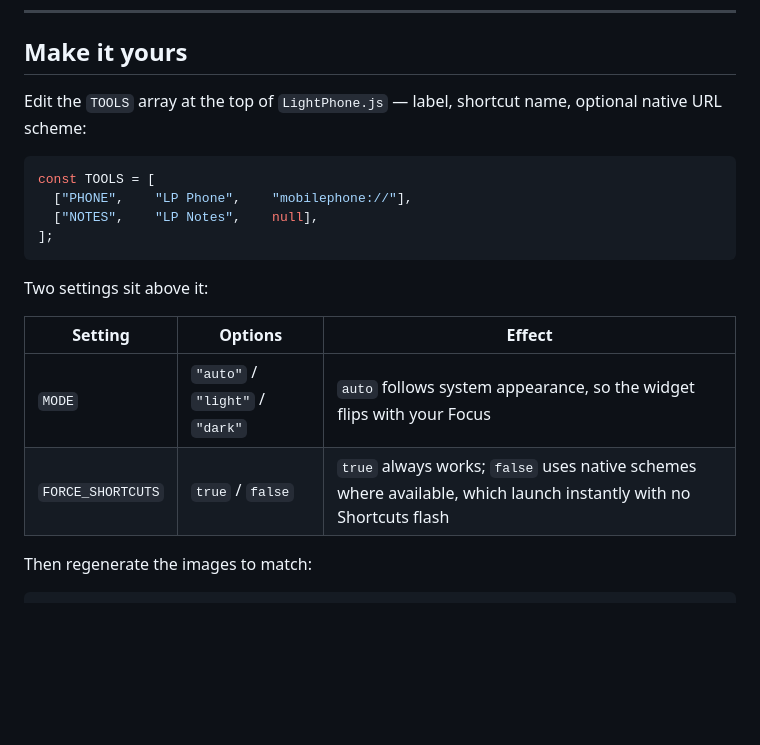
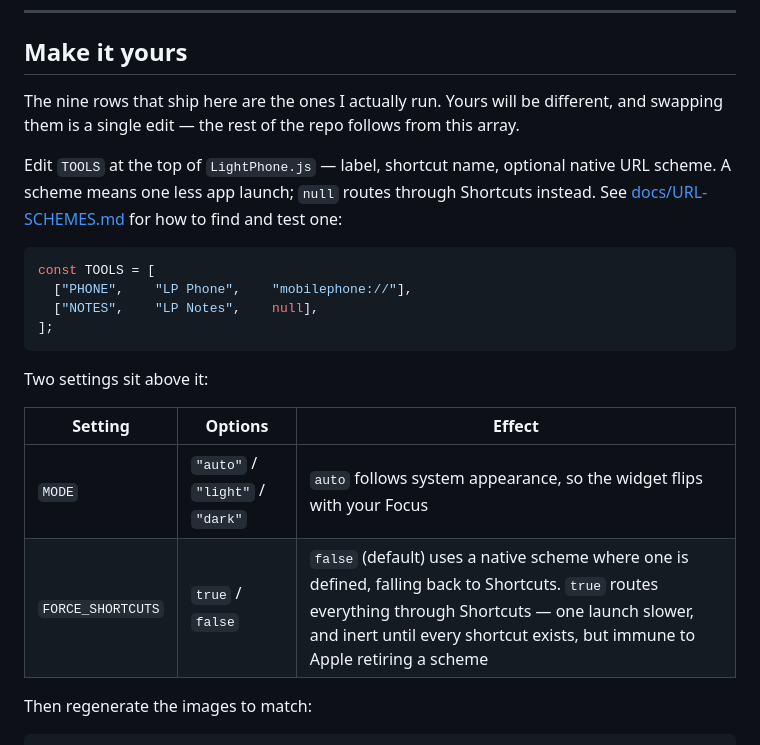
Before and after one commit to aravamudhanAnand/light-phone-ios, a Markdown page: README.md, the part around one of its changes. Drawn GitHub-style; blank space fills up the shorter version.

````diff
--- a/README.md
+++ b/README.md
@@ -81,8 +86,12 @@ can still swipe to App Library. With it, there's a real gap between impulse and
 
 ## Make it yours
 
-Edit the `TOOLS` array at the top of `LightPhone.js` — label, shortcut name, optional
-native URL scheme:
+The nine rows that ship here are the ones I actually run. Yours will be different, and
+swapping them is a single edit — the rest of the repo follows from this array.
+
+Edit `TOOLS` at the top of `LightPhone.js` — label, shortcut name, optional native URL
+scheme. A scheme means one less app launch; `null` routes through Shortcuts instead. See
+[docs/URL-SCHEMES.md](docs/URL-SCHEMES.md) for how to find and test one:
 
 ```js
 const TOOLS = [
@@ -96,7 +105,7 @@ Two settings sit above it:
 | Setting | Options | Effect |
 |---|---|---|
 | `MODE` | `"auto"` / `"light"` / `"dark"` | `auto` follows system appearance, so the widget flips with your Focus |
-| `FORCE_SHORTCUTS` | `true` / `false` | `true` always works; `false` uses native schemes where available, which launch instantly with no Shortcuts flash |
+| `FORCE_SHORTCUTS` | `true` / `false` | `false` (default) uses a native scheme where one is defined, falling back to Shortcuts. `true` routes everything through Shortcuts — one launch slower, and inert until every shortcut exists, but immune to Apple retiring a scheme |
 
 Then regenerate the images to match:
 
````
Also changed, not shown: other parts of README.md (+11 -6 lines), docs/FIELD-NOTES.md (added, +104 -0 lines), docs/SETUP.md (+5 -4 lines), docs/URL-SCHEMES.md (added, +92 -0 lines), assets/previews/light-vs-dark.png, assets/tiles/words-dark/chrome.png (added), assets/tiles/words-dark/wallet.png (deleted), assets/tiles/words-light/chrome.png (added), assets/tiles/words-light/wallet.png (deleted), 2 other files.
